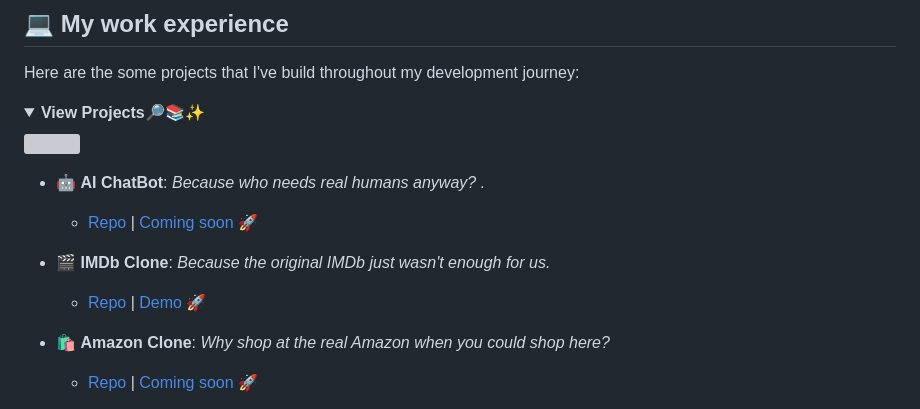
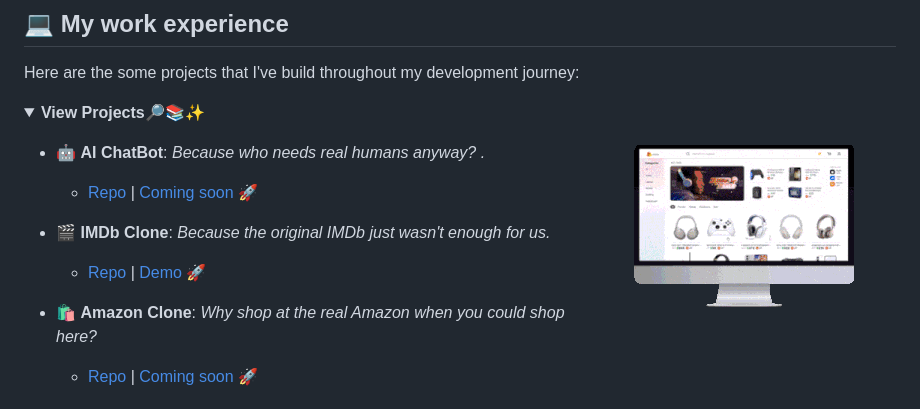
Before and after one commit to vishal-gg/vishal-gg, a Markdown page: README.md, the part around the change. GitHub-like rendering; pictures changed too: gif/showcase.gif (added); folded sections open; grey boxes are pictures that could not be loaded.

```diff
--- a/README.md
+++ b/README.md
@@ -41,7 +41,7 @@ Here are the some projects that I've build throughout my development journey:
 
 <picture>
   <source media="(max-width: 1000px)" srcset="https://upload.wikimedia.org/wikipedia/commons/1/1d/No_image.svg">
- <img align="right" src="./gif/project-showcase.gif" />
+ <img align="right" src="./gif/showcase.gif" />
 </picture>
 
  - 🤖 **AI ChatBot**: _Because who needs real humans anyway? ._
```
